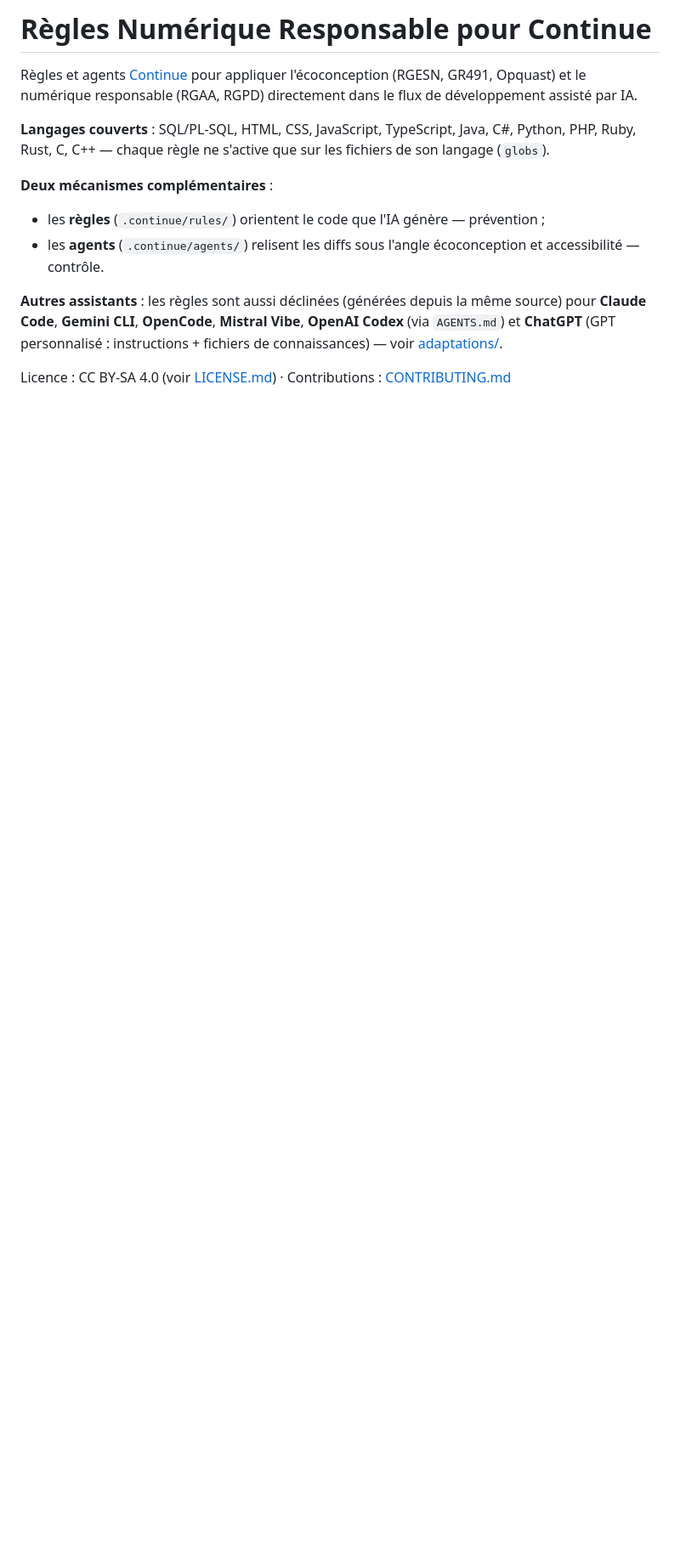
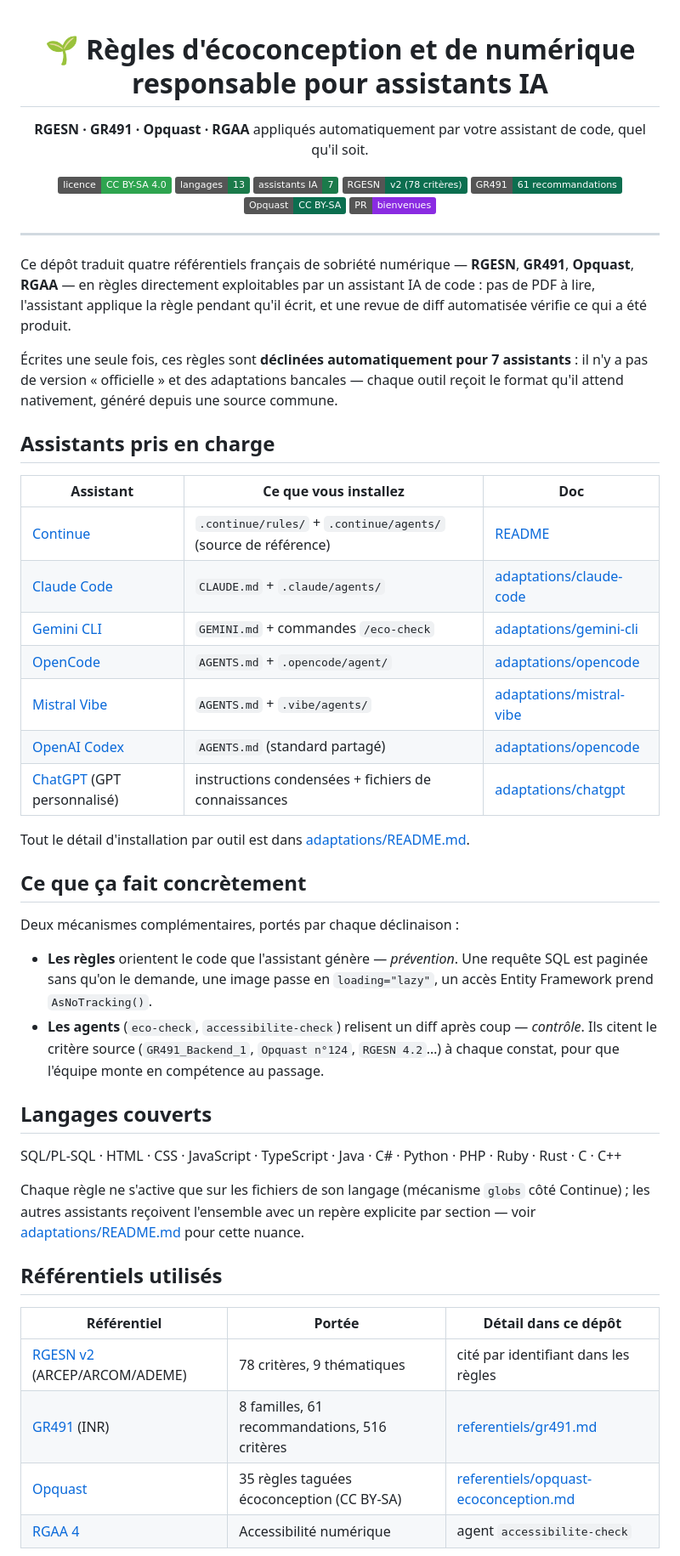
Before and after one commit to Institut-du-Numerique-Responsable/skill-nr, a Markdown page: README.md, the part around one of its changes. Shown at 85% size. Drawn GitHub-style; badges without logos; blank space fills up the shorter version.

```diff
--- a/README.md
+++ b/README.md
@@ -1,13 +1,72 @@
-# Règles Numérique Responsable pour Continue
+<div align="center">
 
-Règles et agents [Continue](https://continue.dev) pour appliquer l'écoconception (RGESN, GR491, Opquast) et le numérique responsable (RGAA, RGPD) directement dans le flux de développement assisté par IA.
+# 🌱 Règles d'écoconception et de numérique responsable pour assistants IA
 
-**Langages couverts** : SQL/PL-SQL, HTML, CSS, JavaScript, TypeScript, Java, C#, Python, PHP, Ruby, Rust, C, C++ — chaque règle ne s'active que sur les fichiers de son langage (`globs`).
+**RGESN · GR491 · Opquast · RGAA** appliqués automatiquement par votre assistant de code,
+quel qu'il soit.
 
-**Deux mécanismes complémentaires** :
-- les **règles** (`.continue/rules/`) orientent le code que l'IA génère — prévention ;
-- les **agents** (`.continue/agents/`) relisent les diffs sous l'angle écoconception et accessibilité — contrôle.
+[![Licence](https://img.shields.io/badge/licence-CC%20BY--SA%204.0-2ea44f)](LICENSE.md)
+[![Langages couverts](https://img.shields.io/badge/langages-13-1b7a4a)](#langages-couverts)
+[![Assistants pris en charge](https://img.shields.io/badge/assistants%20IA-7-1b7a4a)](#assistants-pris-en-charge)
+[![RGESN](https://img.shields.io/badge/RGESN-v2%20(78%20crit%C3%A8res)-0b6e4f)](https://ecoresponsable.numerique.gouv.fr/publications/referentiel-general-ecoconception/)
+[![GR491](https://img.shields.io/badge/GR491-61%20recommandations-0b6e4f)](https://gr491.isit-europe.org/)
+[![Opquast](https://img.shields.io/badge/Opquast-CC%20BY--SA-0b6e4f)](https://checklists.opquast.com/fr/qualite-numerique/)
+[![PR bienvenues](https://img.shields.io/badge/PR-bienvenues-blueviolet)](CONTRIBUTING.md)
 
-**Autres assistants** : les règles sont aussi déclinées (générées depuis la même source) pour **Claude Code**, **Gemini CLI**, **OpenCode**, **Mistral Vibe**, **OpenAI Codex** (via `AGENTS.md`) et **ChatGPT** (GPT personnalisé : instructions + fichiers de connaissances) — voir [adaptations/](adaptations/README.md).
+</div>
 
-Licence : CC BY-SA 4.0 (voir [LICENSE.md](LICENSE.md)) · Contributions : [CONTRIBUTING.md](CONTRIBUTING.md)
+---
+
+Ce dépôt traduit quatre référentiels français de sobriété numérique — **RGESN**,
+**GR491**, **Opquast**, **RGAA** — en règles directement exploitables par un assistant
+IA de code : pas de PDF à lire, l'assistant applique la règle pendant qu'il écrit,
+et une revue de diff automatisée vérifie ce qui a été produit.
+
+Écrites une seule fois, ces règles sont **déclinées automatiquement pour 7 assistants** :
+il n'y a pas de version « officielle » et des adaptations bancales — chaque outil reçoit
+le format qu'il attend nativement, généré depuis une source commune.
+
+## Assistants pris en charge
+
+| Assistant | Ce que vous installez | Doc |
+| --- | --- | --- |
+| [Continue](https://continue.dev) | `.continue/rules/` + `.continue/agents/` (source de référence) | [README](#-démarrage-avec-continue) |
+| [Claude Code](https://claude.com/claude-code) | `CLAUDE.md` + `.claude/agents/` | [adaptations/claude-code](adaptations/claude-code) |
+| [Gemini CLI](https://github.com/google-gemini/gemini-cli) | `GEMINI.md` + commandes `/eco-check` | [adaptations/gemini-cli](adaptations/gemini-cli) |
+| [OpenCode](https://opencode.ai) | `AGENTS.md` + `.opencode/agent/` | [adaptations/opencode](adaptations/opencode) |
+| [Mistral Vibe](https://docs.mistral.ai/vibe) | `AGENTS.md` + `.vibe/agents/` | [adaptations/mistral-vibe](adaptations/mistral-vibe) |
+| [OpenAI Codex](https://developers.openai.com/codex) | `AGENTS.md` (standard partagé) | [adaptations/opencode](adaptations/opencode) |
+| [ChatGPT](https://chatgpt.com) (GPT personnalisé) | instructions condensées + fichiers de connaissances | [adaptations/chatgpt](adaptations/chatgpt) |
+
+Tout le détail d'installation par outil est dans [adaptations/README.md](adaptations/README.md).
+
+## Ce que ça fait concrètement
+
+Deux mécanismes complémentaires, portés par chaque déclinaison :
+
+- **Les règles** orientent le code que l'assistant génère — *prévention*. Une requête
+  SQL est paginée sans qu'on le demande, une image passe en `loading="lazy"`, un accès
+  Entity Framework prend `AsNoTracking()`.
+- **Les agents** (`eco-check`, `accessibilite-check`) relisent un diff après coup —
+  *contrôle*. Ils citent le critère source (`GR491_Backend_1`, `Opquast n°124`,
+  `RGESN 4.2`…) à chaque constat, pour que l'équipe monte en compétence au passage.
+
+## Langages couverts
+
+SQL/PL-SQL · HTML · CSS · JavaScript · TypeScript · Java · C# · Python · PHP · Ruby ·
+Rust · C · C++
+
+Chaque règle ne s'active que sur les fichiers de son langage (mécanisme `globs` côté
+Continue) ; les autres assistants reçoivent l'ensemble avec un repère explicite par
+section — voir [adaptations/README.md](adaptations/README.md#différence-avec-la-version-continue)
+pour cette nuance.
+
+## Référentiels utilisés
+
+| Référentiel | Portée | Détail dans ce dépôt |
+| --- | --- | --- |
+| [RGESN v2](https://ecoresponsable.numerique.gouv.fr/publications/referentiel-general-ecoconception/) (ARCEP/ARCOM/ADEME) | 78 critères, 9 thématiques | cité par identifiant dans les règles |
+| [GR491](https://gr491.isit-europe.org/) (INR) | 8 familles, 61 recommandations, 516 critères | [referentiels/gr491.md](referentiels/gr491.md) |
+| [Opquast](https://checklists.opquast.com/fr/qualite-numerique/) | 35 règles taguées écoconception (CC BY-SA) | [referentiels/opquast-ecoconception.md](referentiels/opquast-ecoconception.md) |
+| [RGAA 4](https://accessibilite.numerique.gouv.fr/) | Accessibilité numérique | agent `accessibilite-check` |
+
```
Also changed, not shown: other parts of README.md (+29 -72 lines).
